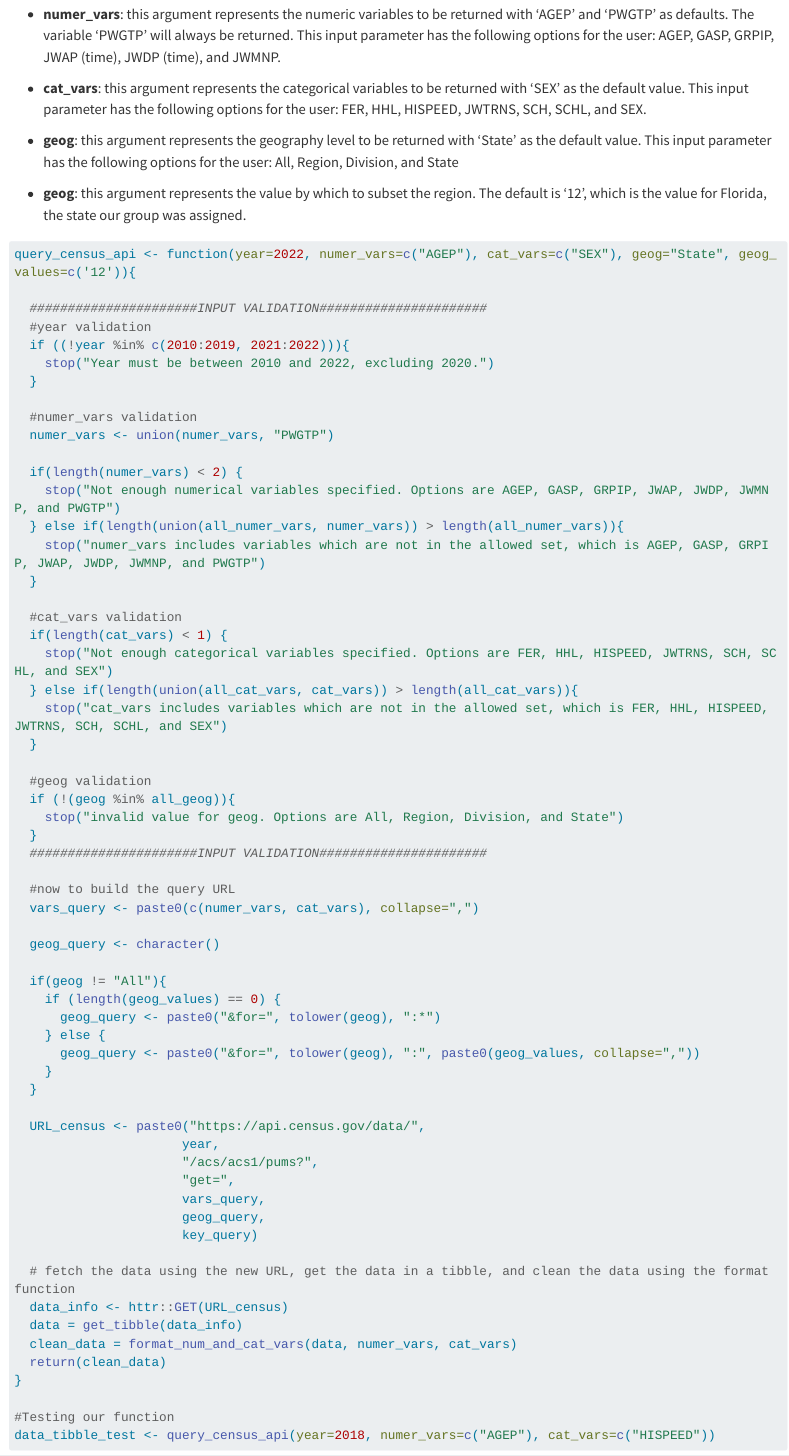
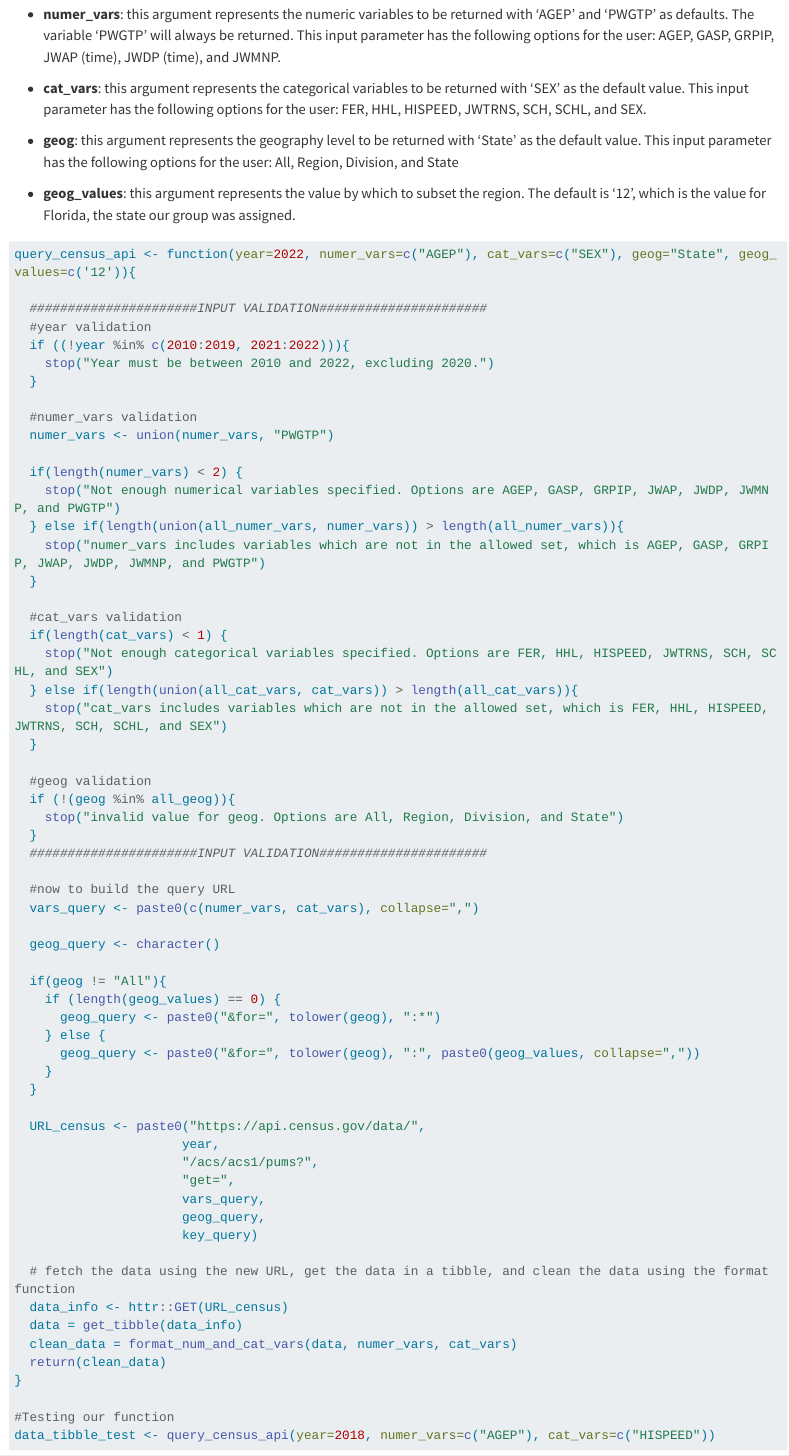
Before and after one commit to ebatson2/Project1, a Quarto document (Project1.qmd): the page in a window 1100 px wide, from 5740 px down. Rendered offline with R 4.5, knitr and Pandoc in place of Quarto, with nearby package versions; some code elsewhere in the file could not run offline; long lines of code are wrapped.

Commit message:
fixing typo

````diff
--- a/Project1.qmd
+++ b/Project1.qmd
@@ -253,7 +253,7 @@ The function named `query_census_api` has the following arguments: year, numer_v
 
 -   **geog**: this argument represents the geography level to be returned with 'State' as the default value. This input parameter has the following options for the user: All, Region, Division, and State
 
--   **geog**: this argument represents the value by which to subset the region. The default is '12', which is the value for Florida, the state our group was assigned.
+-   **geog_values**: this argument represents the value by which to subset the region. The default is '12', which is the value for Florida, the state our group was assigned.
 
 ```{r}
 query_census_api <- function(year=2022, numer_vars=c("AGEP"), cat_vars=c("SEX"), geog="State", geog_values=c('12')){
````
Also changed, not shown: docs/search.json, 1 other file.
